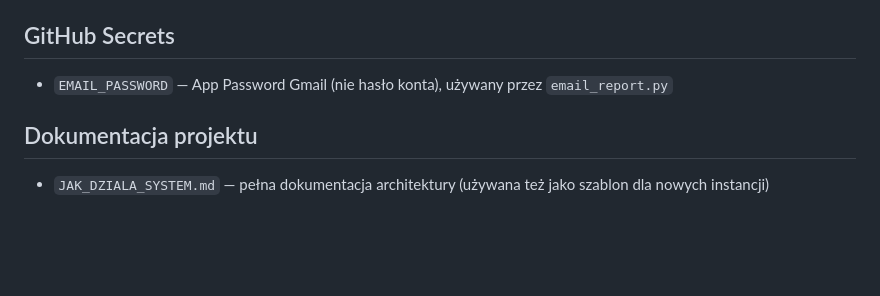
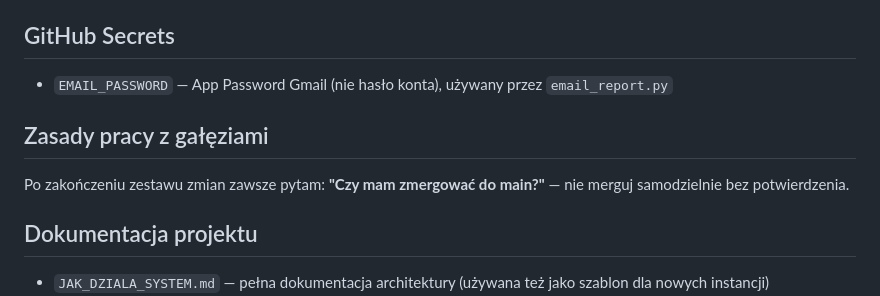
Before and after one commit to Bonaventura-EW/SZPERACZ-MIESZKANIOWY, a Markdown page: CLAUDE.md, the part around the change. GitHub-like rendering; blank space fills up the shorter version.

Commit message:
docs: zasada pytania o merge przed połączeniem z main
https://claude.ai/code/session_013u1yT9Mv5qWiomoHusk9nq

```diff
--- a/CLAUDE.md
+++ b/CLAUDE.md
@@ -128,6 +128,10 @@ Git commit po scanie: `git add data/` (nie `git add -A` — docs/ i kod nie maj
 
 - `EMAIL_PASSWORD` — App Password Gmail (nie hasło konta), używany przez `email_report.py`
 
+## Zasady pracy z gałęziami
+
+Po zakończeniu zestawu zmian zawsze pytam: **"Czy mam zmergować do main?"** — nie merguj samodzielnie bez potwierdzenia.
+
 ## Dokumentacja projektu
 
 - `JAK_DZIALA_SYSTEM.md` — pełna dokumentacja architektury (używana też jako szablon dla nowych instancji)
```
